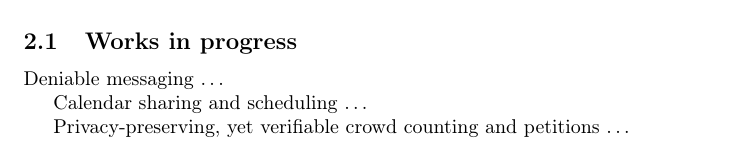
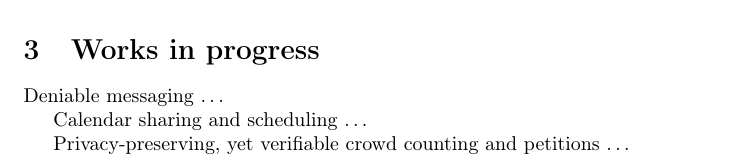
Before and after one commit to dbosk/ecis-surveillance, a LaTeX document (notes.tex, which reads contents.tex): part of page 2 of 2, cut so that both start at the same text. Compiled offline with pdfLaTeX; a LaTeX package or settings file that is missing is left out.

Commit message:
Minor tweak to disposition

```diff
--- a/contents.tex
+++ b/contents.tex
@@ -91,7 +91,8 @@ the problem is Diaspora~\cite{?}.
 All data is private to the individual, it tries to break the centralization
 which caused the metadata problems above, but it is not fully decentralized.
 
-\subsection{Works in progress}
+
+\section{Works in progress}
 
 Deniable messaging
 \dots
```
Also changed, not shown: contents.tex (2 more changed lines).
